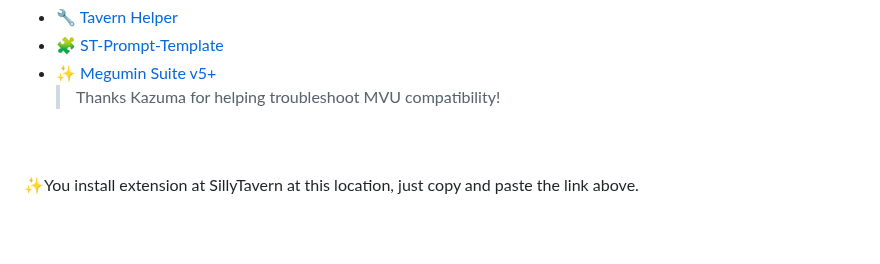
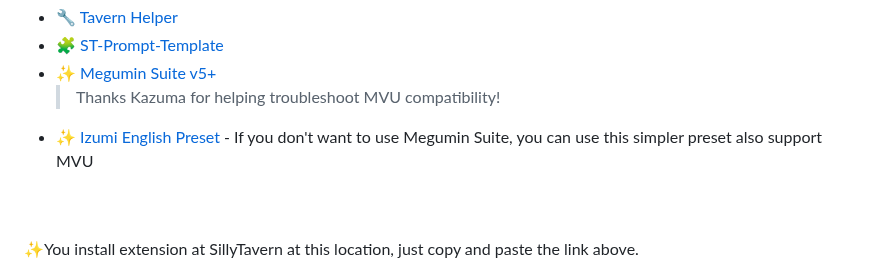
Before and after one commit to KritBlade/MVU_Game_Maker, a Markdown page: README.md, the part around the change. GitHub-like rendering; blank space fills up the shorter version.

```diff
--- a/README.md
+++ b/README.md
@@ -183,6 +183,7 @@ _All extensions are open source._
    - 🧩 [ST-Prompt-Template](https://codeberg.org/zonde306/ST-Prompt-Template/)
    - ✨ [Megumin Suite v5+](https://github.com/Arif-salah/Megumin-Suite)
      > Thanks Kazuma for helping troubleshoot MVU compatibility!
+   - ✨ [Izumi English Preset](https://discord.gg/C6HabNwzn7) - If you don't want to use Megumin Suite, you can use this simpler preset also support MVU
 
 <br><br>
 ✨You install extension at SillyTavern at this location, just copy and paste the link above.<br>
```
